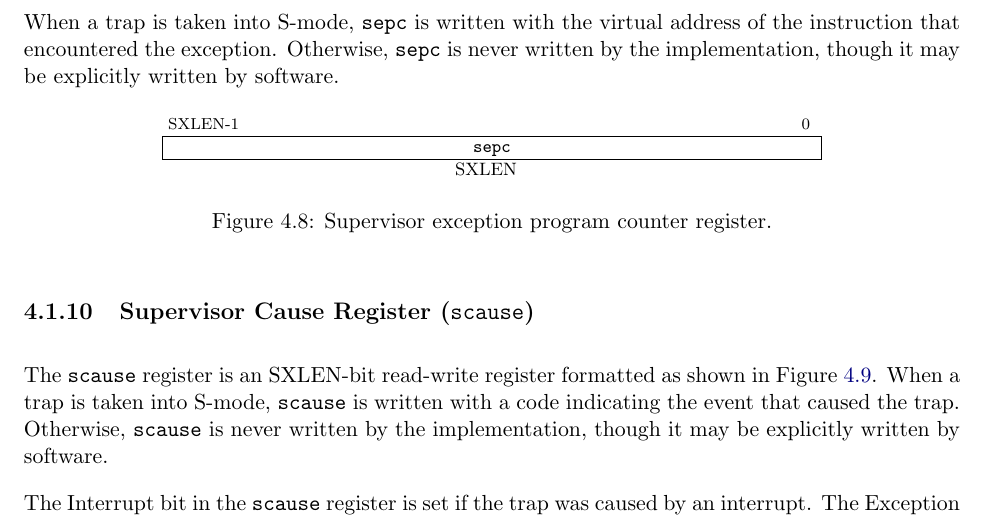
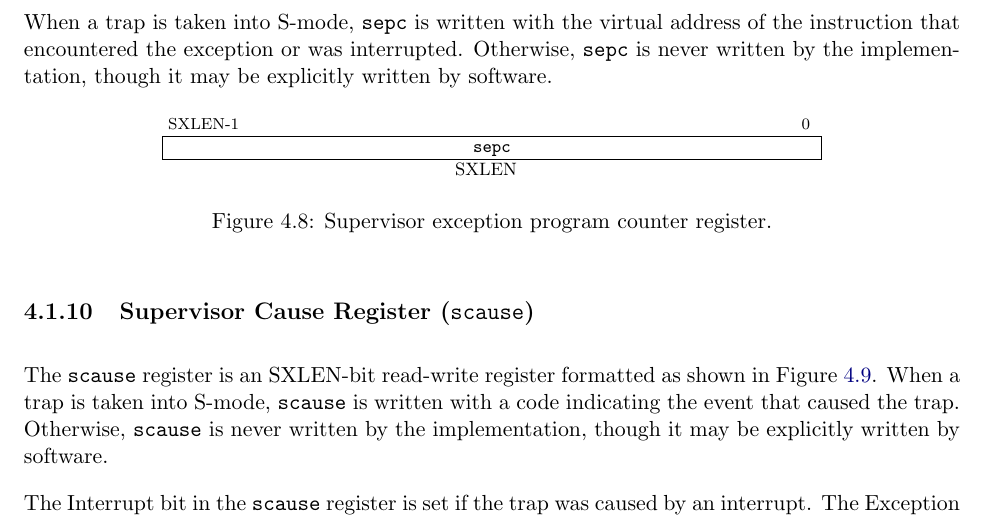
Before and after one commit to riscv/riscv-isa-manual, a LaTeX thesis (src/riscv-privileged.tex, which reads src/supervisor.tex): part of page 71 of 111, cut so that both start at the same text. Compiled offline with pdfLaTeX.

Commit message:
Made clear that sepc written on exception or interrupt.

```diff
--- a/src/supervisor.tex
+++ b/src/supervisor.tex
@@ -557,10 +557,10 @@ and virtual addresses.  It need not be capable of holding all possible invalid
 addresses.  Implementations may convert some invalid address patterns into
 other invalid addresses prior to writing them to {\tt sepc}.
 
-When a trap is taken into S-mode, {\tt sepc} is written with the virtual
-address of the instruction that encountered the exception.  Otherwise,
-{\tt sepc} is never written by the implementation, though it may be
-explicitly written by software.
+When a trap is taken into S-mode, {\tt sepc} is written with the
+virtual address of the instruction that encountered the exception or
+was interrupted.  Otherwise, {\tt sepc} is never written by the
+implementation, though it may be explicitly written by software.
 
 \begin{figure}[h!]
 {\footnotesize
```
